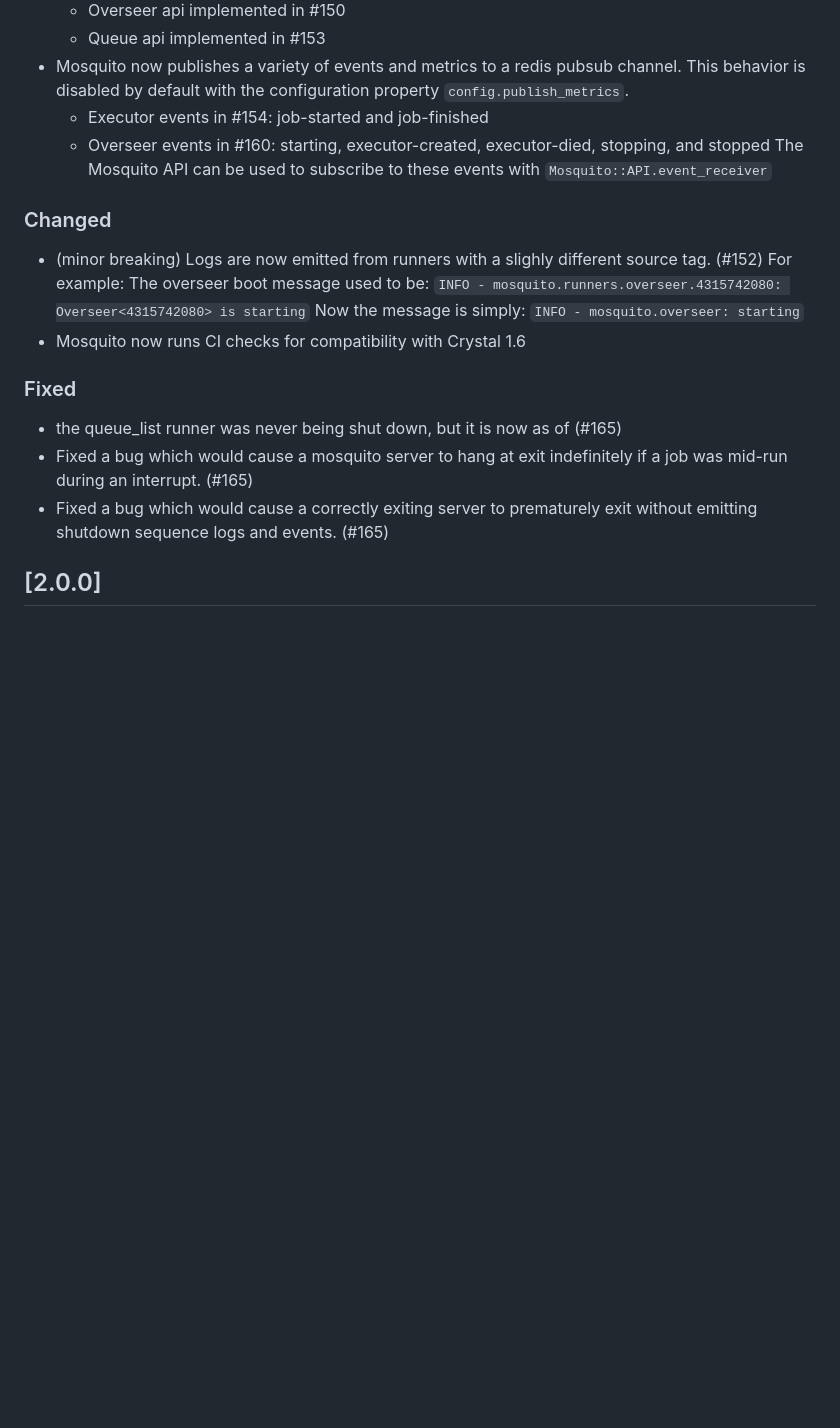
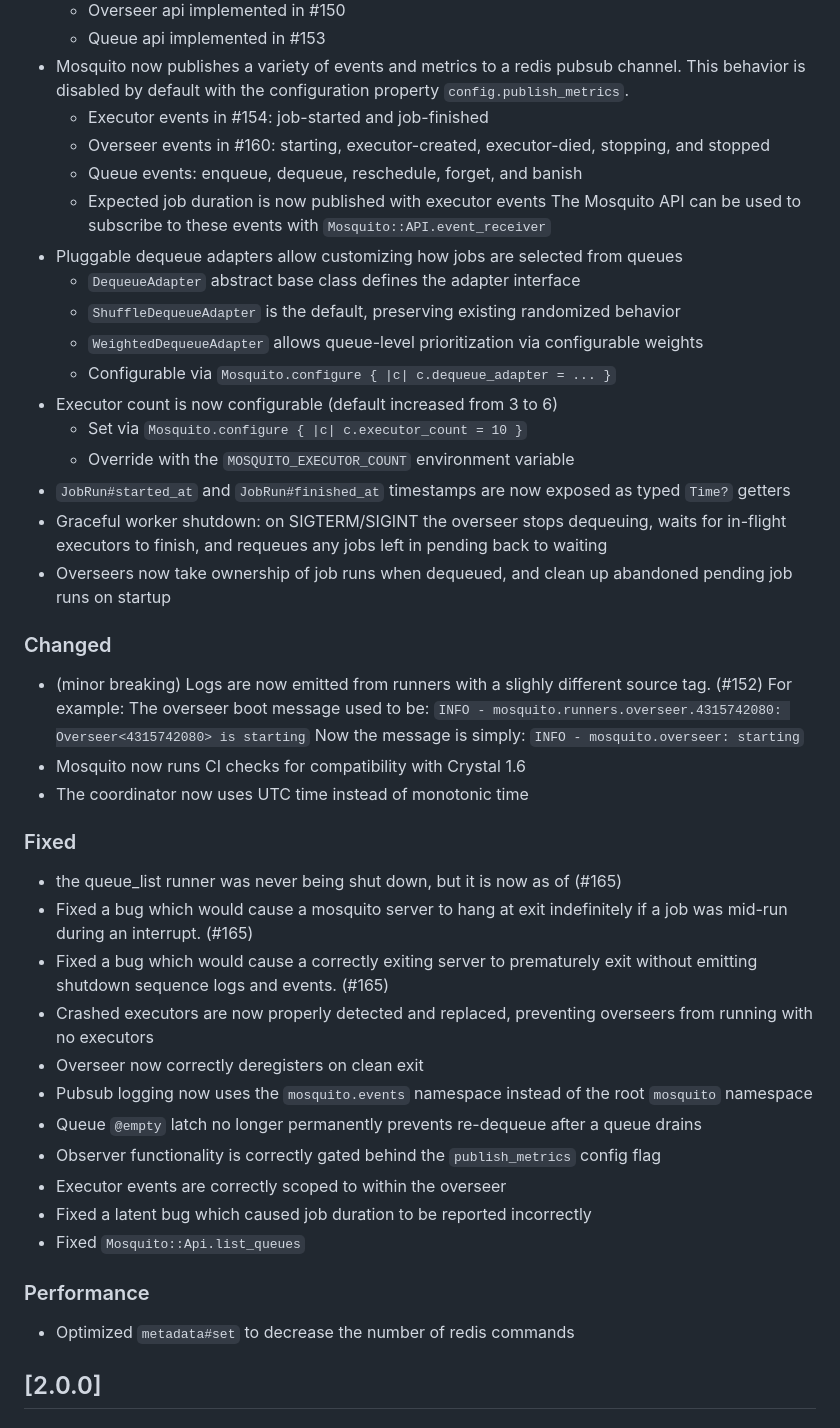
Before and after one commit to mosquito-cr/mosquito, a Markdown page: CHANGELOG.md, the part around the change. GitHub-like rendering; blank space fills up the shorter version.

Commit message:
Add changelog entries for recent unreleased changes
Covers new features and fixes since the last changelog update:
- Pluggable dequeue adapters (shuffle and weighted)
- Configurable executor count with env var override
- JobRun timestamp getters
- Graceful shutdown with job requeue
- Overseer job run ownership and abandoned job cleanup
- Additional pubsub events (queue events, expected duration)
- Multiple bug fixes for executor handling, event scoping, and more
- Performance optimization for metadata#set

https://claude.ai/code/session_019Rfk5sB7aeiT8AxKJE6QwN

```diff
--- a/CHANGELOG.md
+++ b/CHANGELOG.md
@@ -14,7 +14,20 @@ Changelog](https://keepachangelog.com/en/1.0.0/), and this project adheres to
 - Mosquito now publishes a variety of events and metrics to a redis pubsub channel. This behavior is disabled by default with the configuration property `config.publish_metrics`.
     - Executor events in #154: job-started and job-finished
     - Overseer events in #160: starting, executor-created, executor-died, stopping, and stopped
+    - Queue events: enqueue, dequeue, reschedule, forget, and banish
+    - Expected job duration is now published with executor events
   The Mosquito API can be used to subscribe to these events with `Mosquito::API.event_receiver`
+- Pluggable dequeue adapters allow customizing how jobs are selected from queues
+    - `DequeueAdapter` abstract base class defines the adapter interface
+    - `ShuffleDequeueAdapter` is the default, preserving existing randomized behavior
+    - `WeightedDequeueAdapter` allows queue-level prioritization via configurable weights
+    - Configurable via `Mosquito.configure { |c| c.dequeue_adapter = ... }`
+- Executor count is now configurable (default increased from 3 to 6)
+    - Set via `Mosquito.configure { |c| c.executor_count = 10 }`
+    - Override with the `MOSQUITO_EXECUTOR_COUNT` environment variable
+- `JobRun#started_at` and `JobRun#finished_at` timestamps are now exposed as typed `Time?` getters
+- Graceful worker shutdown: on SIGTERM/SIGINT the overseer stops dequeuing, waits for in-flight executors to finish, and requeues any jobs left in pending back to waiting
+- Overseers now take ownership of job runs when dequeued, and clean up abandoned pending job runs on startup
 
 ### Changed
 - (minor breaking) Logs are now emitted from runners with a slighly different source tag. (#152)
@@ -24,10 +37,23 @@ Changelog](https://keepachangelog.com/en/1.0.0/), and this project adheres to
   Now the message is simply:
     `INFO - mosquito.overseer: starting`
 - Mosquito now runs CI checks for compatibility with Crystal 1.6
+- The coordinator now uses UTC time instead of monotonic time
+
 ### Fixed
 - the queue_list runner was never being shut down, but it is now as of (#165)
 - Fixed a bug which would cause a mosquito server to hang at exit indefinitely if a job was mid-run during an interrupt. (#165)
 - Fixed a bug which would cause a correctly exiting server to prematurely exit without emitting shutdown sequence logs and events. (#165)
+- Crashed executors are now properly detected and replaced, preventing overseers from running with no executors
+- Overseer now correctly deregisters on clean exit
+- Pubsub logging now uses the `mosquito.events` namespace instead of the root `mosquito` namespace
+- Queue `@empty` latch no longer permanently prevents re-dequeue after a queue drains
+- Observer functionality is correctly gated behind the `publish_metrics` config flag
+- Executor events are correctly scoped to within the overseer
+- Fixed a latent bug which caused job duration to be reported incorrectly
+- Fixed `Mosquito::Api.list_queues`
+
+### Performance
+- Optimized `metadata#set` to decrease the number of redis commands
 
 ## [2.0.0]
 ### Added
```
